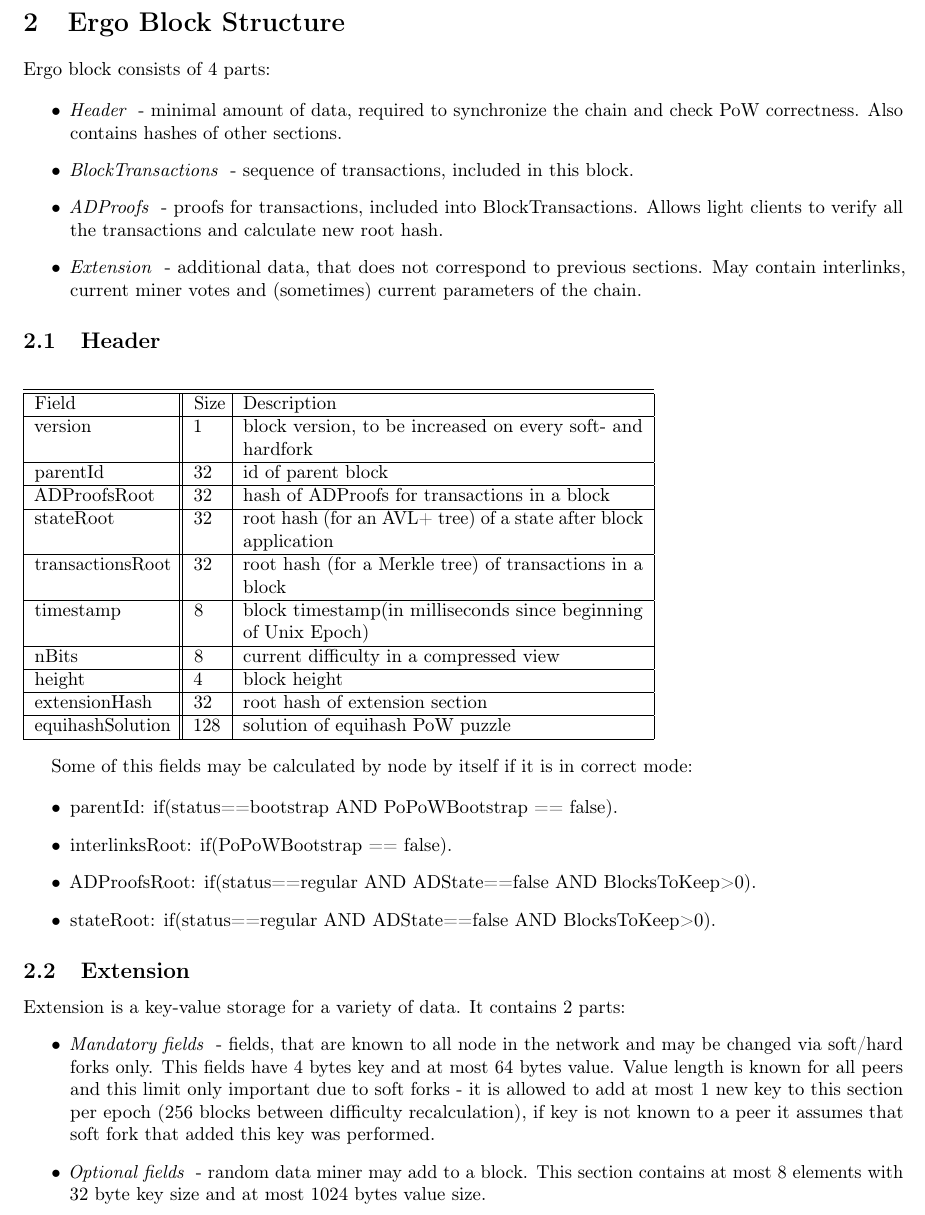
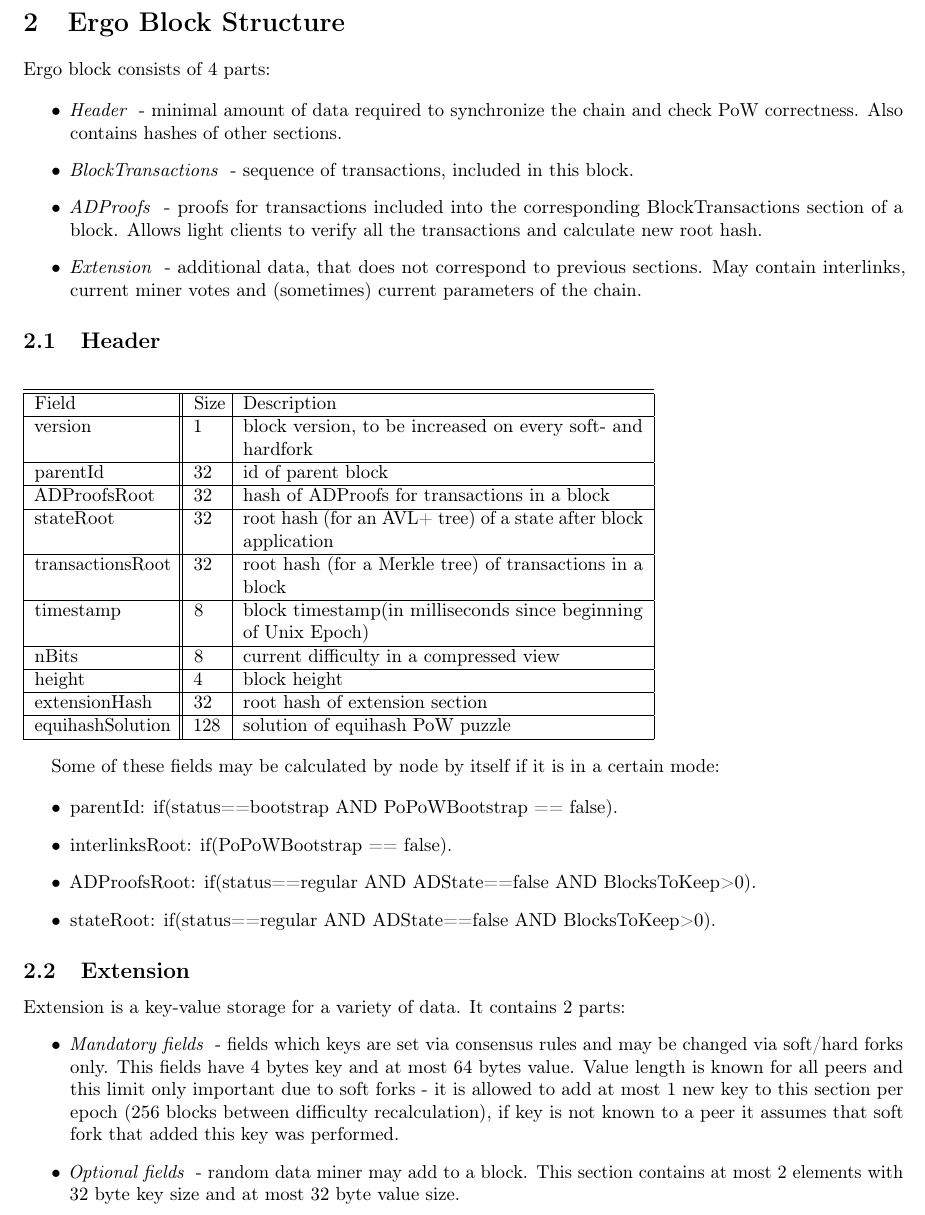
Before and after one commit to ergoplatform/ergo, a LaTeX document (papers/yellow/main.tex, which reads papers/yellow/block.tex): part of page 7 of 17, cut so that both start at the same text. Compiled offline with pdfLaTeX.

Commit message:
English fixes

```diff
--- a/papers/yellow/block.tex
+++ b/papers/yellow/block.tex
@@ -2,10 +2,10 @@
 Ergo block consists of 4 parts:
 
 \begin{itemize}
-    \item{\em Header } - minimal amount of data, required to synchronize the chain and check PoW correctness.
+    \item{\em Header } - minimal amount of data required to synchronize the chain and check PoW correctness.
     Also contains hashes of other sections.
     \item{\em BlockTransactions } - sequence of transactions, included in this block.
-    \item{\em ADProofs } - proofs for transactions, included into BlockTransactions.
+    \item{\em ADProofs } - proofs for transactions included into the corresponding BlockTransactions section of a block.
     Allows light clients to verify all the transactions and calculate new root hash.
     \item{\em Extension } - additional data, that does not correspond to previous sections.
           May contain interlinks, current miner votes and (sometimes) current parameters of the chain.
@@ -41,7 +41,7 @@ Ergo block consists of 4 parts:
 \end{tabular}
 
 \vspace{1em}
-Some of this fields may be calculated by node by itself if it is in correct mode:
+Some of these fields may be calculated by node by itself if it is in a certain mode:
 
 \begin{itemize}
     \item parentId: if(status==bootstrap AND PoPoWBootstrap == false).
@@ -55,12 +55,12 @@ Some of this fields may be calculated by node by itself if it is in correct mode
 Extension is a key-value storage for a variety of data.
 It contains 2 parts:
 \begin{itemize}
-    \item{\em Mandatory fields } - fields, that are known to all node in the network and may be changed
+    \item{\em Mandatory fields } - fields which keys are set via consensus rules and may be changed
     via soft/hard forks only. This fields have 4 bytes key and at most 64 bytes value.
     Value length is known for all peers and this limit only important due to soft forks -
     it is allowed to add at most 1 new key to this section per epoch (256 blocks between
     difficulty recalculation), if key is not known to a peer it assumes that soft fork that
     added this key was performed.
-    \item{\em Optional fields } - random data miner may add to a block. This section contains at most 8
-    elements with 32 byte key size and at most 1024 bytes value size.
+    \item{\em Optional fields } - random data miner may add to a block. This section contains at most 2
+    elements with 32 byte key size and at most 32 byte value size.
 \end{itemize}
```
